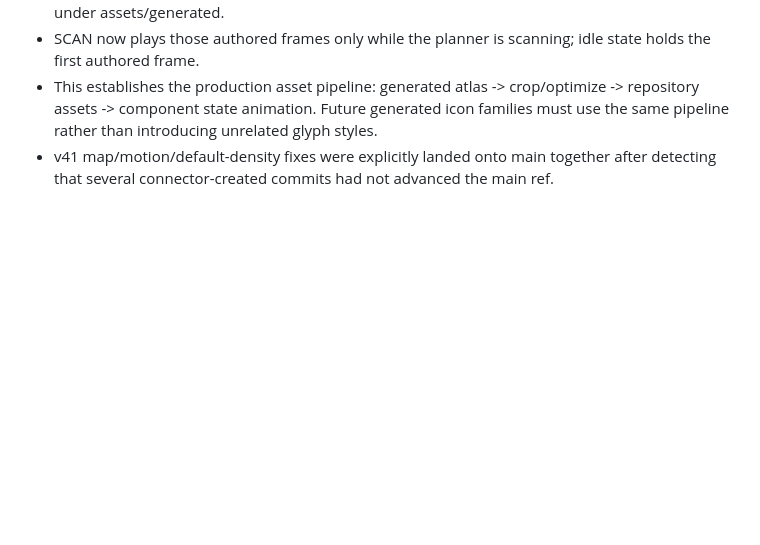
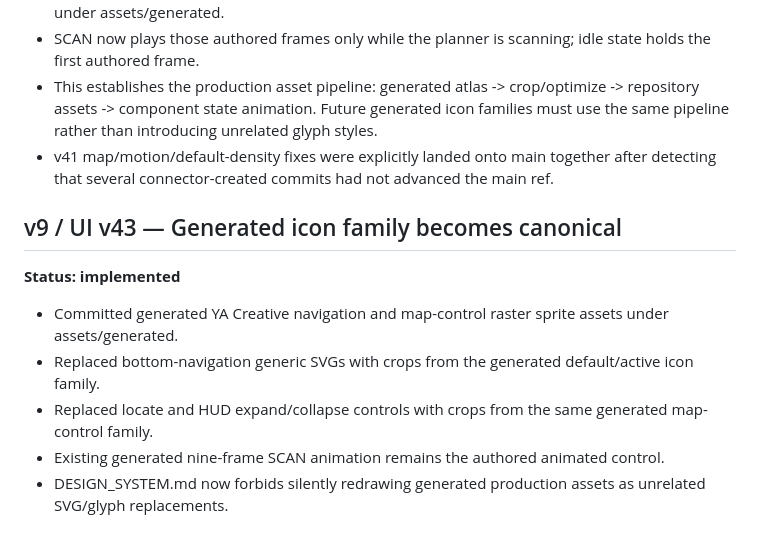
Before and after one commit to ya1-oa/courier-radar, a Markdown page: BUILD_HISTORY.md, the part around the change. Drawn GitHub-style; blank space fills up the shorter version.

Commit message:
v43: document generated icon family integration

```diff
--- a/BUILD_HISTORY.md
+++ b/BUILD_HISTORY.md
@@ -106,3 +106,13 @@ This file is append-only. Every major implementation pass must add an entry desc
 - SCAN now plays those authored frames only while the planner is scanning; idle state holds the first authored frame.
 - This establishes the production asset pipeline: generated atlas -> crop/optimize -> repository assets -> component state animation. Future generated icon families must use the same pipeline rather than introducing unrelated glyph styles.
 - v41 map/motion/default-density fixes were explicitly landed onto main together after detecting that several connector-created commits had not advanced the main ref.
+
+
+## v9 / UI v43 — Generated icon family becomes canonical
+**Status: implemented**
+
+- Committed generated YA Creative navigation and map-control raster sprite assets under assets/generated.
+- Replaced bottom-navigation generic SVGs with crops from the generated default/active icon family.
+- Replaced locate and HUD expand/collapse controls with crops from the same generated map-control family.
+- Existing generated nine-frame SCAN animation remains the authored animated control.
+- DESIGN_SYSTEM.md now forbids silently redrawing generated production assets as unrelated SVG/glyph replacements.
```
